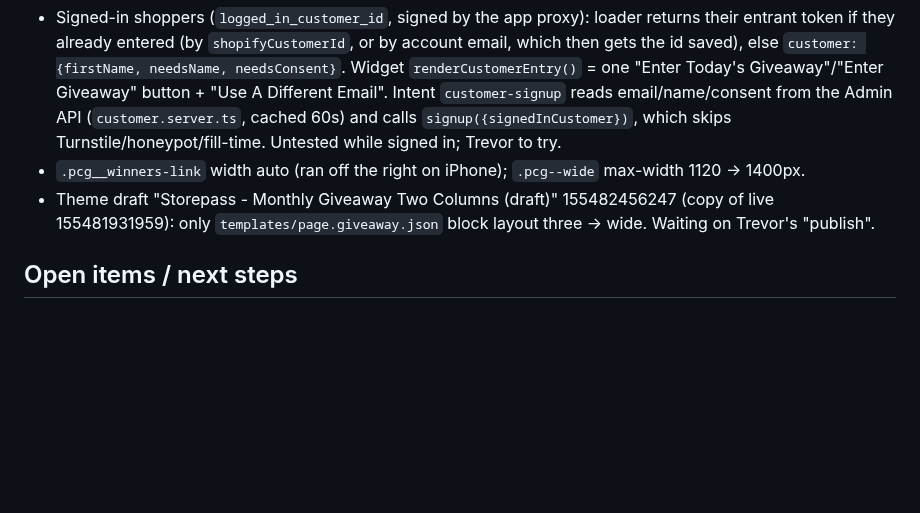
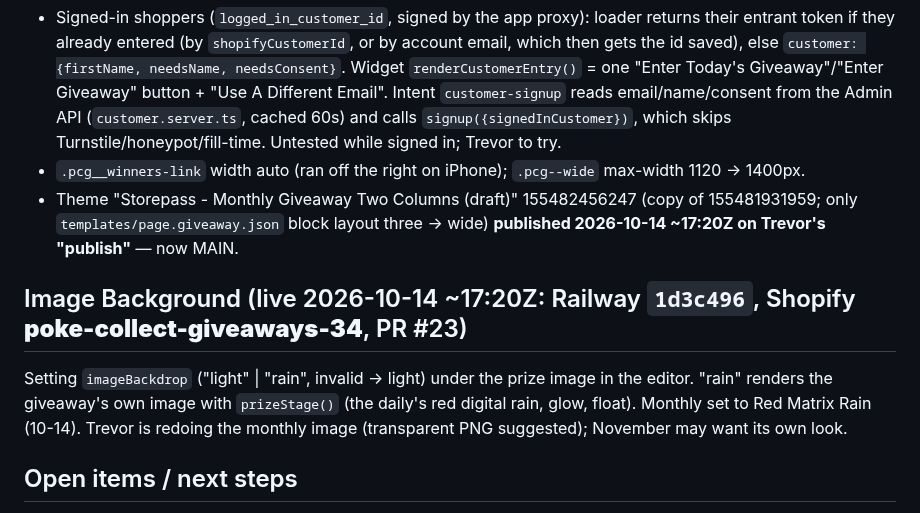
Before and after one commit to trevorpokecollect/poke-collect-giveaways, a Markdown page: docs/CURRENT_STATUS.md, the part around the change. Rendered like a GitHub page; blank space fills up the shorter version.

Commit message:
Docs: 2-column monthly published, Image Background live
Co-Authored-By: Claude Opus 5.5 (1M context) <noreply@anthropic.com>

```diff
--- a/docs/CURRENT_STATUS.md
+++ b/docs/CURRENT_STATUS.md
@@ -172,8 +172,13 @@ Replaces the old "Giveaway Info & Winners" page (/pages/giveaway-info-winners, f
   A Different Email". Intent `customer-signup` reads email/name/consent from the Admin API (`customer.server.ts`, cached
   60s) and calls `signup({signedInCustomer})`, which skips Turnstile/honeypot/fill-time. Untested while signed in; Trevor to try.
 - `.pcg__winners-link` width auto (ran off the right on iPhone); `.pcg--wide` max-width 1120 → 1400px.
-- Theme draft "Storepass - Monthly Giveaway Two Columns (draft)" 155482456247 (copy of live 155481931959): only
-  `templates/page.giveaway.json` block layout three → wide. Waiting on Trevor's "publish".
+- Theme "Storepass - Monthly Giveaway Two Columns (draft)" 155482456247 (copy of 155481931959; only
+  `templates/page.giveaway.json` block layout three → wide) **published 2026-10-14 ~17:20Z on Trevor's "publish"** — now MAIN.
+
+## Image Background (live 2026-10-14 ~17:20Z: Railway `1d3c496`, Shopify **poke-collect-giveaways-34**, PR #23)
+Setting `imageBackdrop` ("light" | "rain", invalid → light) under the prize image in the editor. "rain" renders the
+giveaway's own image with `prizeStage()` (the daily's red digital rain, glow, float). Monthly set to Red Matrix Rain
+(10-14). Trevor is redoing the monthly image (transparent PNG suggested); November may want its own look.
 
 ## Open items / next steps
 1. **Add a daily repeatable task** (e.g. Daily Check-In) so returning players can earn entries each day — Trevor: "we'll
```
